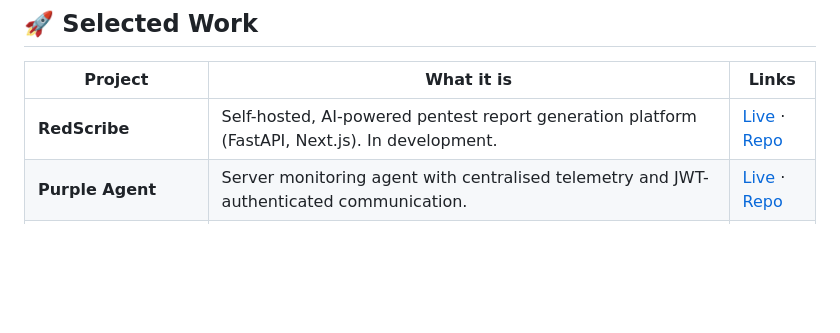
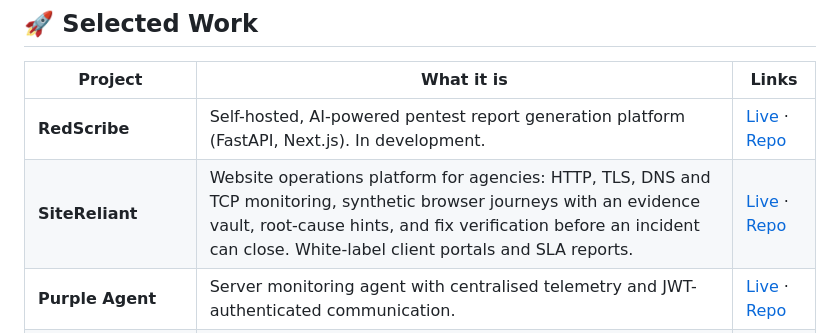
Before and after one commit to salman2610/salman2610.github.io, a Markdown page: README.md, the part around the change. Drawn GitHub-style; blank space fills up the shorter version.

```diff
--- a/README.md
+++ b/README.md
@@ -72,6 +72,7 @@ If the 3D library is blocked or offline, the page still works and simply skips t
 | Project | What it is | Links |
 |---------|-----------|-------|
 | **RedScribe** | Self-hosted, AI-powered pentest report generation platform (FastAPI, Next.js). In development. | [Live](https://redscribe-2291.vercel.app/) · [Repo](https://github.com/salman2610/redscribe) |
+| **SiteReliant** | Website operations platform for agencies: HTTP, TLS, DNS and TCP monitoring, synthetic browser journeys with an evidence vault, root-cause hints, and fix verification before an incident can close. White-label client portals and SLA reports. | [Live](https://site-reliant.vercel.app/) · [Repo](https://github.com/salman2610/SiteReliant) |
 | **Purple Agent** | Server monitoring agent with centralised telemetry and JWT-authenticated communication. | [Live](https://purple-agent-omega.vercel.app/) · [Repo](https://github.com/salman2610/purple-agent) |
 | **ProofLayer** | Verifies that a security fix really worked: replays the attack and alternate routes, returns one of five verdicts, and issues a sealed proof record anyone can check offline. | [Live](https://proof-layer-zeta.vercel.app) · [Repo](https://github.com/salman2610/ProofLayer) |
 | **AI Vulnerability Scanner** | ML-assisted scanner that maps findings to CVSS v3.1 and prioritises the fixes. | [Repo](https://github.com/salman2610/ai-vuln-scanner) |
```
